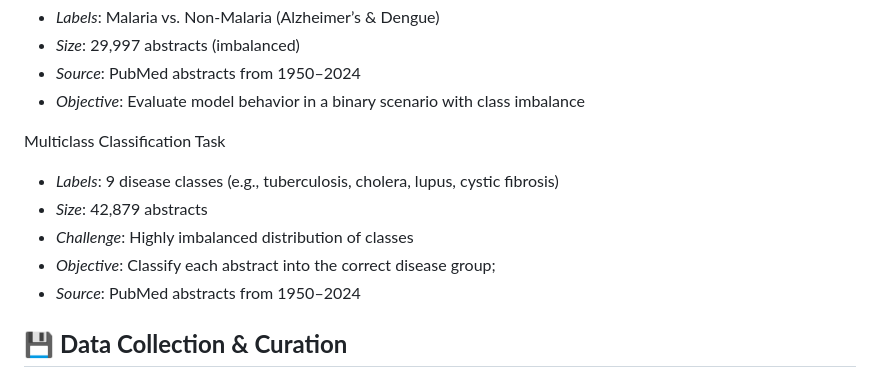
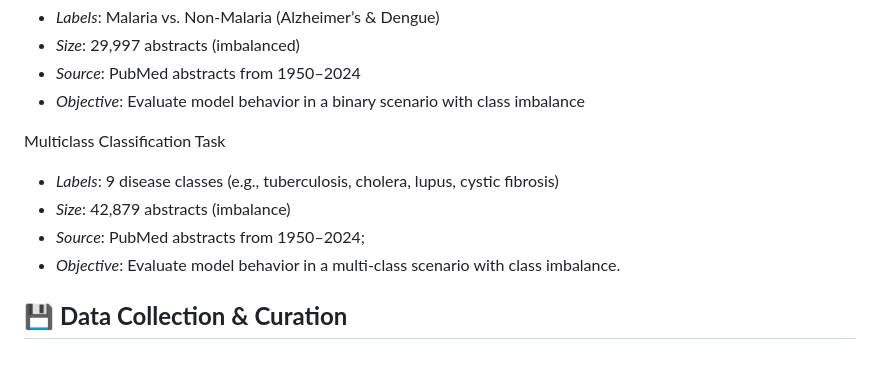
Before and after one commit to etoMvom/masterThesis, a Markdown page: README.md, the part around the change. Rendered like a GitHub page.

```diff
--- a/README.md
+++ b/README.md
@@ -26,10 +26,9 @@ Binary Classification Task
 Multiclass Classification Task
 
 - _Labels_: 9 disease classes (e.g., tuberculosis, cholera, lupus, cystic fibrosis)
-- _Size_: 42,879 abstracts
-- _Challenge_: Highly imbalanced distribution of classes
-- _Objective_: Classify each abstract into the correct disease group;
--  _Source_: PubMed abstracts from 1950–2024
+- _Size_: 42,879 abstracts (imbalance)
+-  _Source_: PubMed abstracts from 1950–2024;
+- _Objective_: Evaluate model behavior in a multi-class scenario with class imbalance.
 
 ## 💾 **Data Collection & Curation**
 
```
